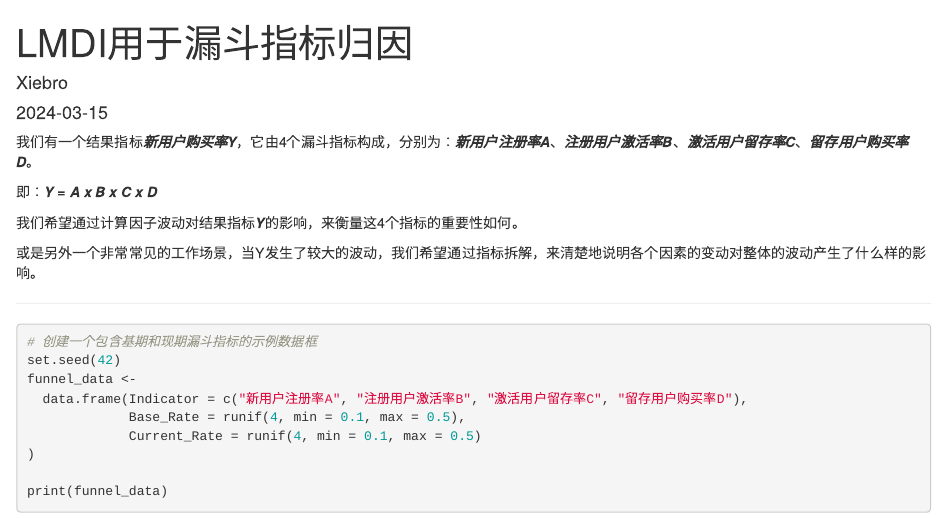
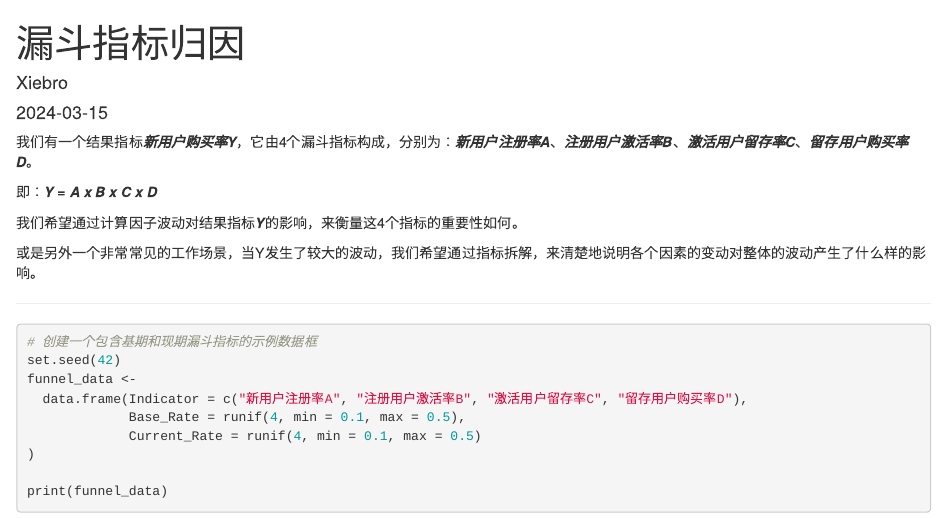
Before and after one commit to guowei-xie/myblog, an R Markdown document (content/post/2024-03-15-lmdi/index.en.Rmd): the page in a window 1100 px wide, from its top. Rendered offline with R 4.5, knitr and Pandoc, with nearby package versions.

Commit message:
mod post title

```diff
--- a/content/post/2024-03-15-lmdi/index.en.Rmd
+++ b/content/post/2024-03-15-lmdi/index.en.Rmd
@@ -1,5 +1,5 @@
 ---
-title: LMDI用于漏斗指标归因
+title: 漏斗指标归因
 author: Xiebro
 date: '2024-03-15'
 slug: lmdi
```
Also changed, not shown: content/post/2024-03-15-lmdi/index.en.md, 12 other files.
